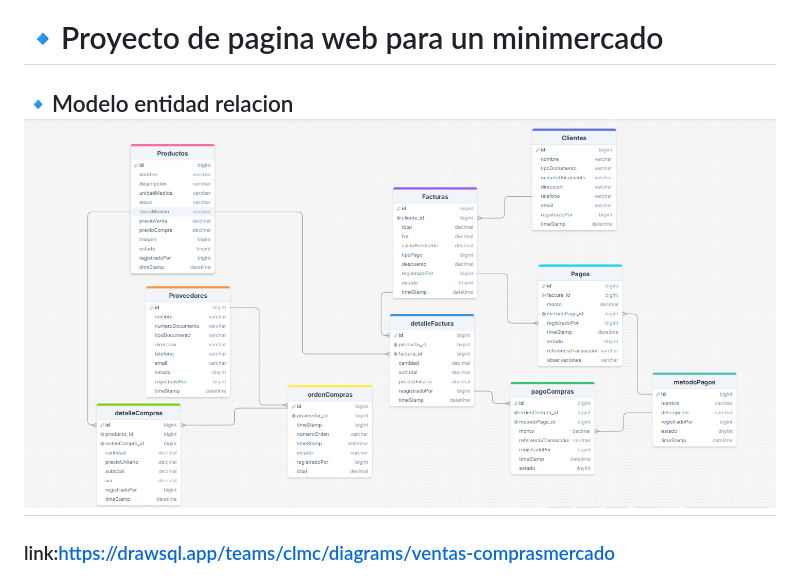
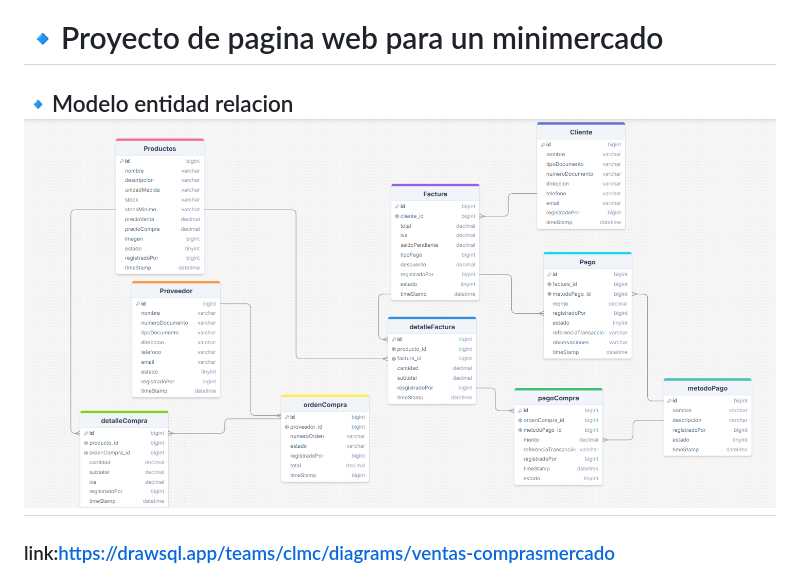
Before and after one commit to cristiancrakl/Mini_Mercado, a Markdown page: README.md, the part around the change. Rendered like a GitHub page; pictures changed too: image.png (added).

Commit message:
cambios en el MER

```diff
--- a/README.md
+++ b/README.md
@@ -1,6 +1,6 @@
 # 🔹Proyecto de pagina web para un minimercado
 
-## 🔹Modelo entidad relacion ![alt text](image-1.png)
+## 🔹Modelo entidad relacion ![alt text](image.png)
 
 ### link:https://drawsql.app/teams/clmc/diagrams/ventas-comprasmercado
 
```
